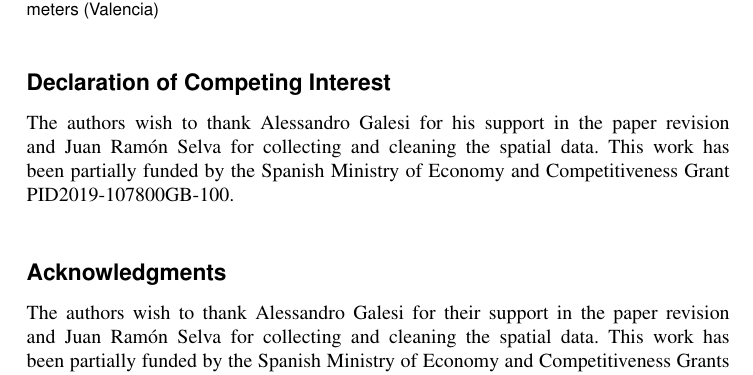
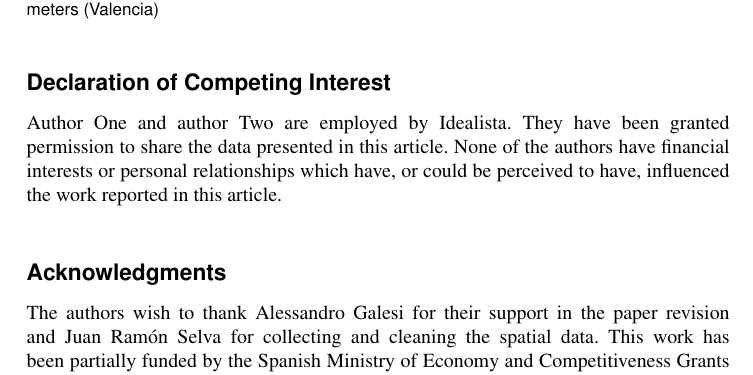
Before and after one commit to paezha/idealista18, a LaTeX document (EPB/EPB.tex): part of page 7 of 8, cut so that both start at the same text. Compiled offline with pdfLaTeX.

Commit message:
Declaración intereses 2

```diff
--- a/EPB/EPB.tex
+++ b/EPB/EPB.tex
@@ -367,10 +367,11 @@ activities.
 \section{Declaration of Competing
 Interest}\label{declaration-of-competing-interest}}
 
-The authors wish to thank Alessandro Galesi for his support in the paper
-revision and Juan Ramón Selva for collecting and cleaning the spatial
-data. This work has been partially funded by the Spanish Ministry of
-Economy and Competitiveness Grant PID2019-107800GB-100.
+Author One and author Two are employed by Idealista. They have been
+granted permission to share the data presented in this article. None of
+the authors have financial interests or personal relationships which
+have, or could be perceived to have, influenced the work reported in
+this article.
 
 \hypertarget{acknowledgments}{%
 \section{Acknowledgments}\label{acknowledgments}}
```
Also changed, not shown: EPB/EPB.pdf, EPB/EPB_files/figure-latex/unnamed-chunk-1-1.pdf.
